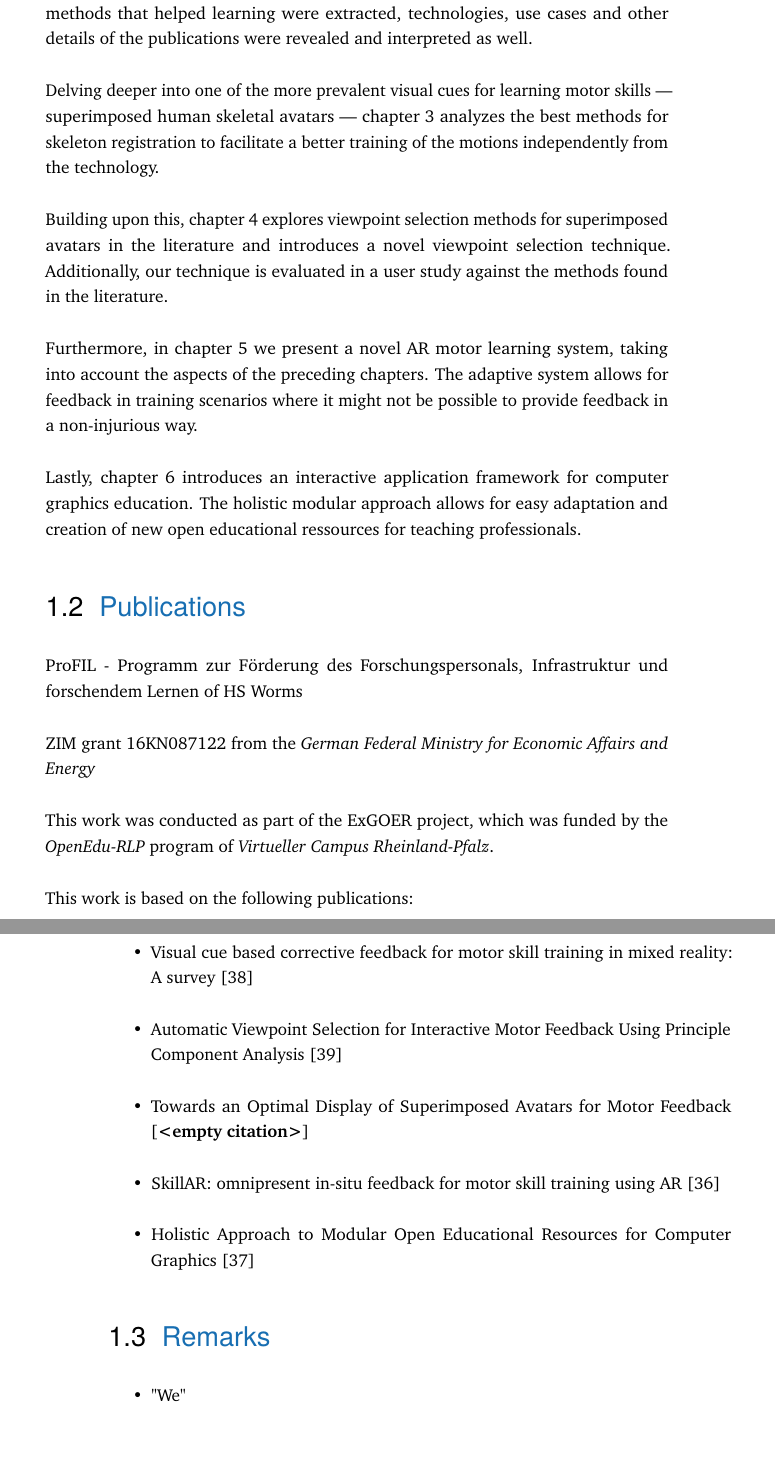
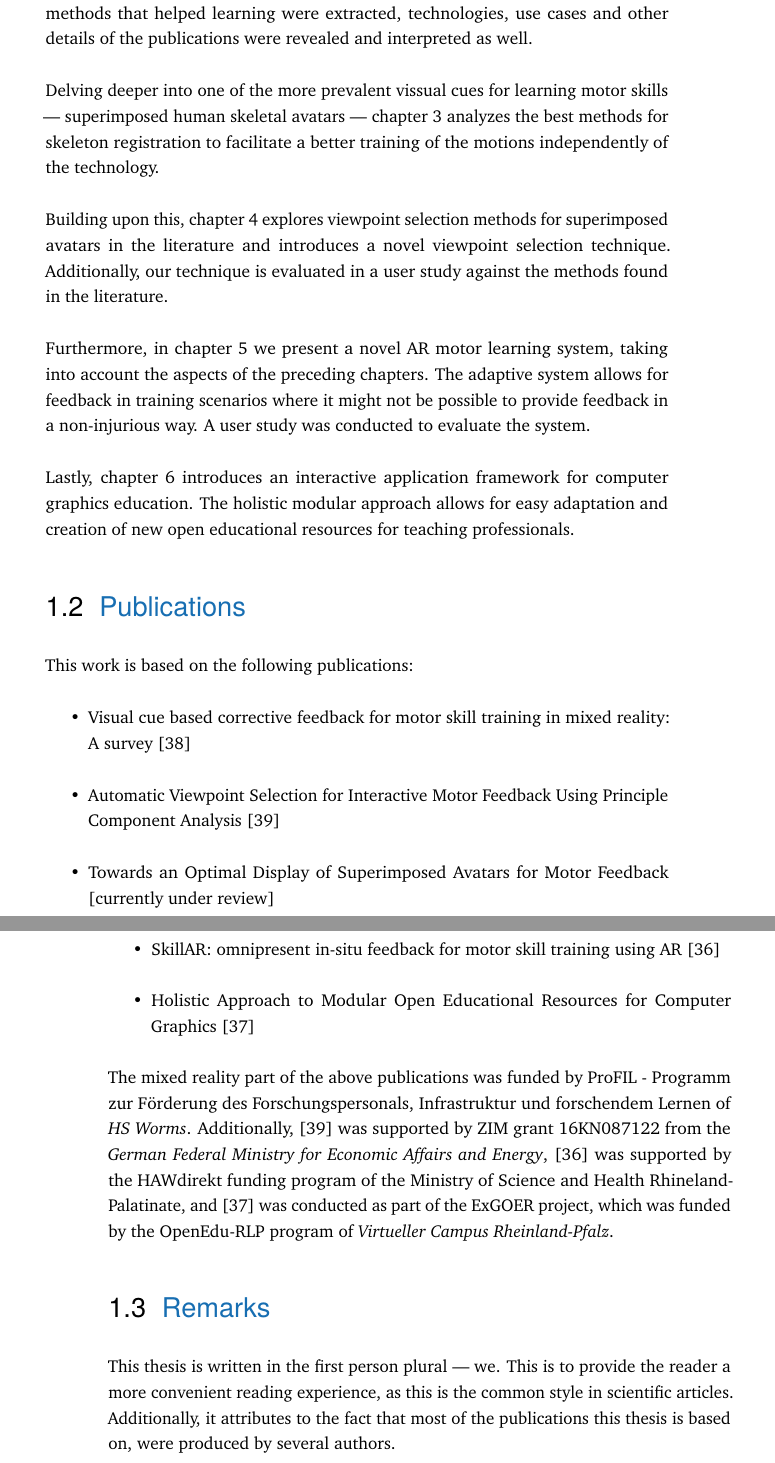
Before and after one commit to FlorianDiller/Thesis, a LaTeX thesis (main.tex, which reads content/chapter-introduction.tex): two parts of pages 14 and 15 of 124, joined at a grey line, cut so that both start at the same text, the shorter picture padded with empty space. Compiled offline with pdfLaTeX.

Commit message:
worked on the introduction: Remarks, funding

```diff
--- a/content/chapter-introduction.tex
+++ b/content/chapter-introduction.tex
@@ -17,35 +17,28 @@ The reality-virtuality continuum as defined by Milgram et al. \cite{milgram1994a
 \section{Thesis Structure \label{sec:intro:structure}}
 Substantial parts of this thesis describe learning in the context of motor skills in mixed reality. To provide the fundamentals for this topic, \autoref{chap:visualCueSurvey} surveys existing literature for visual cues that are used in mixed reality to facilitate skill learning. From initially 131 works, 39 approaches were analyzed. Not only the visualization methods that helped learning were extracted, technologies, use cases and other details of the publications were revealed and interpreted as well.
 
-Delving deeper into one of the more prevalent visual cues for learning motor skills --- superimposed human skeletal avatars --- \autoref{chap:registration} analyzes the best methods for skeleton registration to facilitate a better training of the motions independently from the technology.
+Delving deeper into one of the more prevalent vissual cues for learning motor skills --- superimposed human skeletal avatars --- \autoref{chap:registration} analyzes the best methods for skeleton registration to facilitate a better training of the motions independently of the technology.
 
 Building upon this, \autoref{chap:viewpoint} explores viewpoint selection methods for superimposed avatars in the literature and introduces a novel viewpoint selection technique. Additionally, our technique is evaluated in a user study against the methods found in the literature.
 
-Furthermore, in \autoref{chap:omnipresent} we present a novel AR motor learning system, taking into account the aspects of the preceding chapters. The adaptive system allows for feedback in training scenarios where it might not be possible to provide feedback in a non-injurious way.
+Furthermore, in \autoref{chap:omnipresent} we present a novel AR motor learning system, taking into account the aspects of the preceding chapters. The adaptive system allows for feedback in training scenarios where it might not be possible to provide feedback in a non-injurious way. A user study was conducted to evaluate the system.
 
-Lastly, \autoref{chap:ExGoer} introduces an interactive application framework for computer graphics education. The holistic modular approach allows for easy adaptation and creation of new open educational ressources for teaching professionals.
+Lastly, \autoref{chap:ExGoer} introduces an interactive application framework for computer graphics education. The holistic modular approach allows for easy adaptation and creation of new open educational resources for teaching professionals.
 
 \section{Publications}
-ProFIL - Programm zur Förderung des Forschungspersonals,
-Infrastruktur und forschendem Lernen of HS Worms
-
-ZIM grant 16KN087122 from the \emph{German Federal Ministry for Economic Affairs and Energy}
-
-This work was conducted as part of the ExGOER project, which was funded by the \emph{OpenEdu-RLP} program of \emph{Virtueller Campus Rheinland-Pfalz}.
-
-
 
 This work is based on the following publications:
 \begin{itemize}
 	\item Visual cue based corrective feedback for motor skill training in mixed reality: A survey \cite{diller2022vcb}
 	\item Automatic Viewpoint Selection for Interactive Motor Feedback Using Principle Component Analysis \cite{diller2024automatic}
-	\item Towards an Optimal Display of Superimposed Avatars for Motor Feedback \cite{}
+	\item Towards an Optimal Display of Superimposed Avatars for Motor Feedback [currently under review]
 	\item SkillAR: omnipresent in-situ feedback for motor skill training using AR \cite{diller2024skillar}
 	\item Holistic Approach to Modular Open Educational Resources for Computer Graphics \cite{diller2024holistic}
 \end{itemize}
 
+
+The mixed reality part of the above publications was funded by ProFIL - Programm zur Förderung des Forschungspersonals, Infrastruktur und forschendem Lernen of \emph{HS Worms}. Additionally, \cite{diller2024automatic} was supported by ZIM grant 16KN087122 from the \emph{German Federal Ministry for Economic Affairs and Energy}, \cite{diller2024skillar} was supported by the HAWdirekt funding program of the Ministry of Science and Health Rhineland-Palatinate, and \cite{diller2024holistic} was conducted as part of the ExGOER project, which was funded by the OpenEdu-RLP program of \emph{Virtueller Campus Rheinland-Pfalz}.
+
 \section{Remarks}
 
-\begin{itemize}
-	\item "We"
-\end{itemize}
+This thesis is written in the first person plural --- we. This is to provide the reader a more convenient reading experience, as this is the common style in scientific articles. Additionally, it attributes to the fact that most of the publications this thesis is based on, were produced by several authors.
```
Also changed, not shown: content/abstract.tex (+1 -1 lines), content/acknowledgement.tex (+1 -1 lines), 3 other files.
